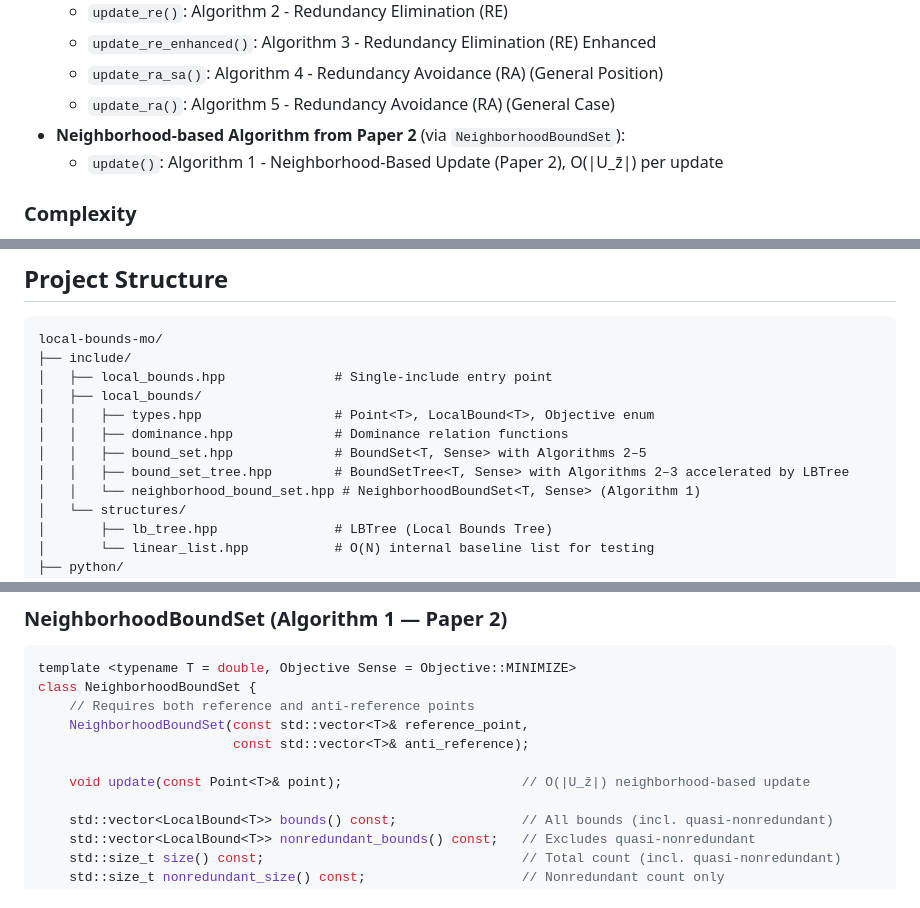
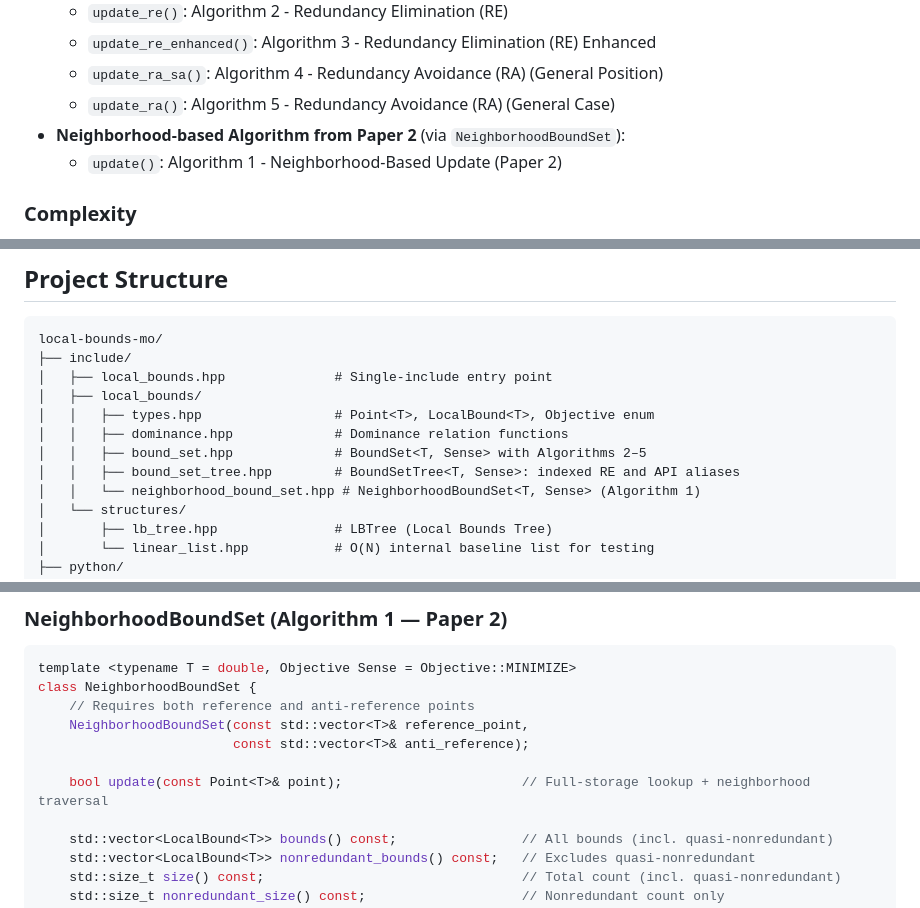
Before and after one commit to gaplopes/local-bounds-mo, a Markdown page: README.md, 3 parts joined by grey strips. Drawn GitHub-style.

```diff
--- a/README.md
+++ b/README.md
@@ -28,7 +28,7 @@ This library is an **independent C++ reimplementation** of the algorithms descri
   - `update_ra_sa()`: Algorithm 4 - Redundancy Avoidance (RA) (General Position)
   - `update_ra()`: Algorithm 5 - Redundancy Avoidance (RA) (General Case)
 - **Neighborhood-based Algorithm from Paper 2** (via `NeighborhoodBoundSet`):
-  - `update()`: Algorithm 1 - Neighborhood-Based Update (Paper 2), O(|U_z̄|) per update
+  - `update()`: Algorithm 1 - Neighborhood-Based Update (Paper 2)
 
 ### Complexity
 
@@ -212,7 +216,7 @@ local-bounds-mo/
 │   │   ├── types.hpp                 # Point<T>, LocalBound<T>, Objective enum
 │   │   ├── dominance.hpp             # Dominance relation functions
 │   │   ├── bound_set.hpp             # BoundSet<T, Sense> with Algorithms 2–5
-│   │   ├── bound_set_tree.hpp        # BoundSetTree<T, Sense> with Algorithms 2–3 accelerated by LBTree
+│   │   ├── bound_set_tree.hpp        # BoundSetTree<T, Sense>: indexed RE and API aliases
 │   │   └── neighborhood_bound_set.hpp # NeighborhoodBoundSet<T, Sense> (Algorithm 1)
 │   └── structures/
 │       ├── lb_tree.hpp               # LBTree (Local Bounds Tree)
@@ -325,7 +329,7 @@ class NeighborhoodBoundSet {
     NeighborhoodBoundSet(const std::vector<T>& reference_point,
                          const std::vector<T>& anti_reference);
 
-    void update(const Point<T>& point);                       // O(|U_z̄|) neighborhood-based update
+    bool update(const Point<T>& point);                       // Full-storage lookup + neighborhood traversal
 
     std::vector<LocalBound<T>> bounds() const;                // All bounds (incl. quasi-nonredundant)
     std::vector<LocalBound<T>> nonredundant_bounds() const;   // Excludes quasi-nonredundant
```
Also changed, not shown: other parts of README.md (+37 -30 lines).
